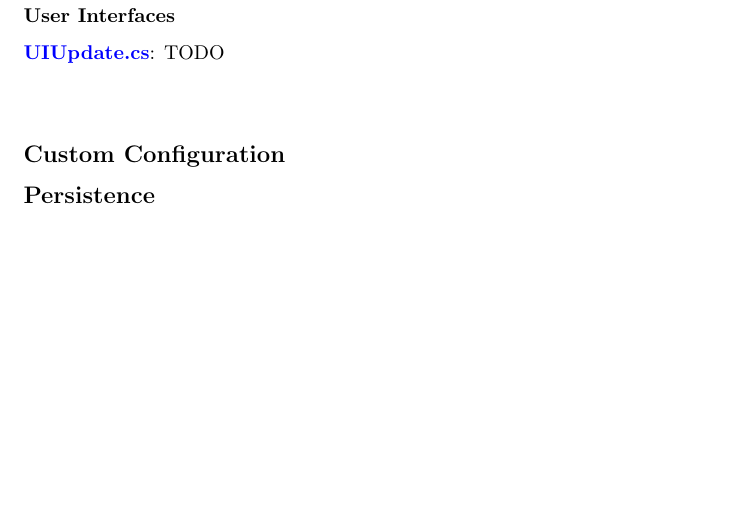
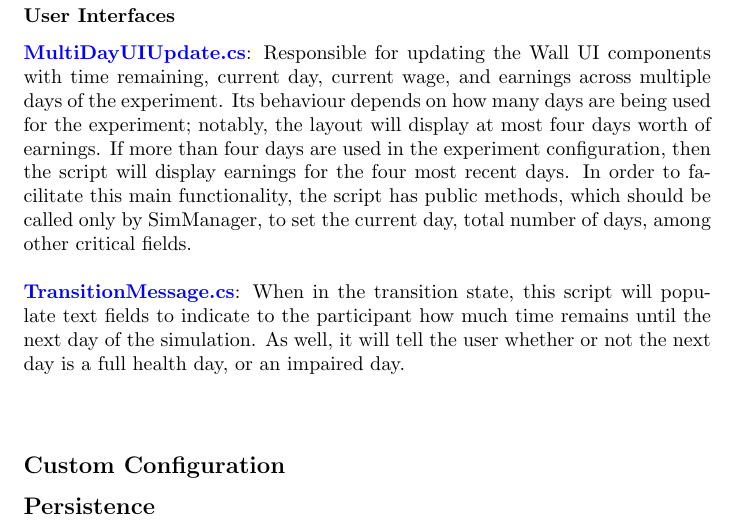
Before and after one commit to nolanslade/zp18, a LaTeX document (Documentation/appBreakdown.tex): part of page 5 of 6, cut so that both start at the same text, the shorter picture padded with empty space. Compiled offline with pdfLaTeX.

Commit message:
App breakdown progress for UIs

```diff
--- a/Documentation/appBreakdown.tex
+++ b/Documentation/appBreakdown.tex
@@ -85,7 +85,8 @@ This script also offers an assortment of public methods to do things like retrie
 
 
 \subsubsection*{User Interfaces}
-\href{https://bit.ly/2OrcNdx}{\textbf{UIUpdate.cs}}: TODO \newline \newline
+\href{https://bit.ly/2G9SRs1}{\textbf{MultiDayUIUpdate.cs}}: Responsible for updating the Wall UI components with time remaining, current day, current wage, and earnings across multiple days of the experiment. Its behaviour depends on how many days are being used for the experiment; notably, the layout will display at most four days worth of earnings. If more than four days are used in the experiment configuration, then the script will display earnings for the four most recent days. In order to facilitate this main functionality, the script has public methods, which should be called only by SimManager, to set the current day, total number of days, among other critical fields. \newline \newline
+\href{https://bit.ly/2VHtW5B}{\textbf{TransitionMessage.cs}}: When in the transition state, this script will populate text fields to indicate to the participant how much time remains until the next day of the simulation. As well, it will tell the user whether or not the next day is a full health day, or an impaired day. \newline \newline
 
 
 \subsection*{Custom Configuration} % Aaska's stuff -> using the config file/parsing
```
